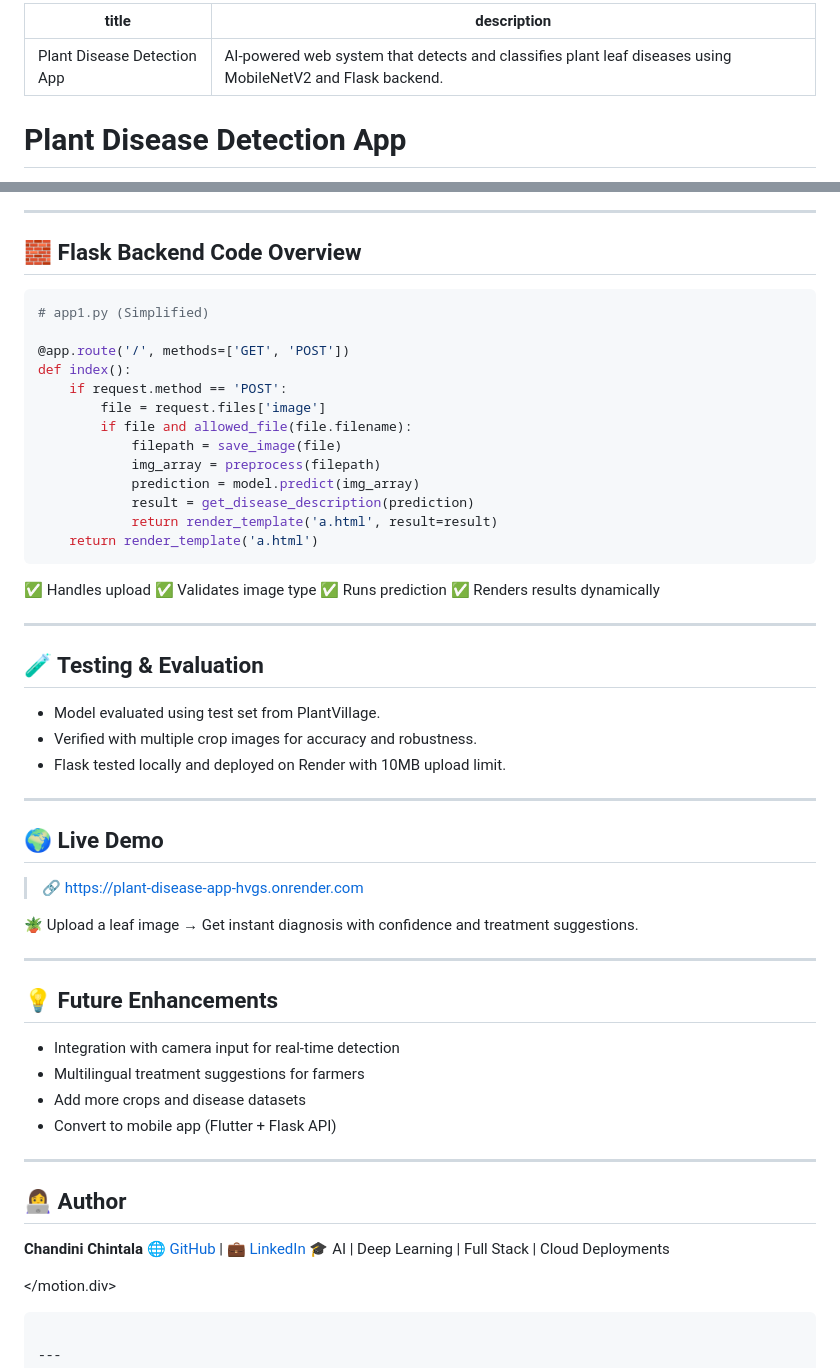
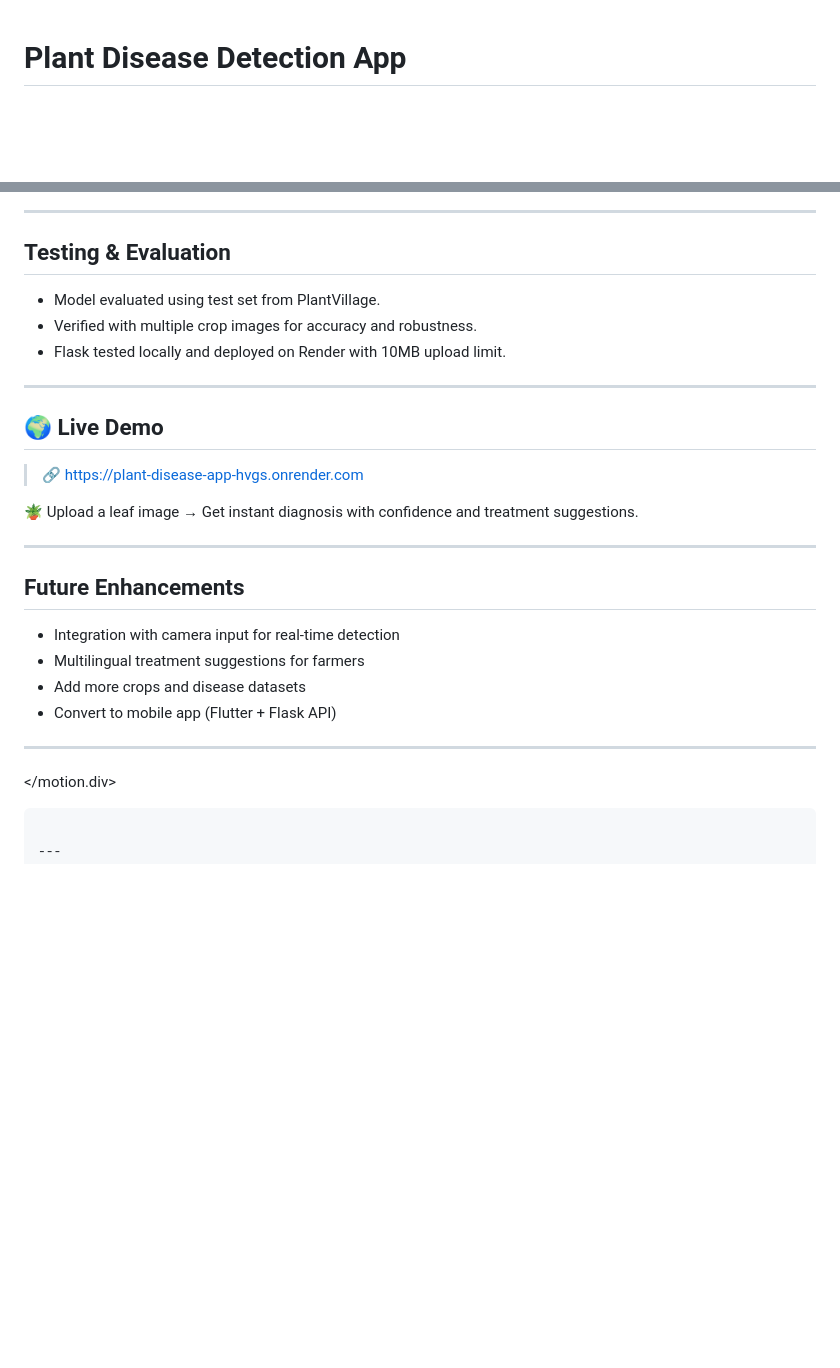
Before and after one commit to chandini1727/plant_disease_app, a Markdown page: README.md, 2 parts joined by grey strips. GitHub-like rendering; blank space fills up the shorter version.

````diff
--- a/README.md
+++ b/README.md
@@ -1,8 +1,3 @@
----
-title: "Plant Disease Detection App"
-description: "AI-powered web system that detects and classifies plant leaf diseases using MobileNetV2 and Flask backend."
----
-
 # Plant Disease Detection App
 
 A Deep Learning-based Web Application that classifies plant leaf diseases in crops like Pepper, Potato, and Tomato using MobileNetV2.
@@ -125,32 +108,7 @@ E --> F[Return Result: Disease, Confidence, Treatment]
 
 ---
 
-## 🧱 Flask Backend Code Overview
-
-```python
-# app1.py (Simplified)
-
-@app.route('/', methods=['GET', 'POST'])
-def index():
-    if request.method == 'POST':
-        file = request.files['image']
-        if file and allowed_file(file.filename):
-            filepath = save_image(file)
-            img_array = preprocess(filepath)
-            prediction = model.predict(img_array)
-            result = get_disease_description(prediction)
-            return render_template('a.html', result=result)
-    return render_template('a.html')
-```
-
-✅ Handles upload
-✅ Validates image type
-✅ Runs prediction
-✅ Renders results dynamically
-
----
-
-## 🧪 Testing & Evaluation
+##  Testing & Evaluation
 
 * Model evaluated using test set from PlantVillage.
 * Verified with multiple crop images for accuracy and robustness.
@@ -166,7 +124,7 @@ def index():
 
 ---
 
-## 💡 Future Enhancements
+##  Future Enhancements
 
 * Integration with camera input for real-time detection
 * Multilingual treatment suggestions for farmers
@@ -175,11 +133,6 @@ def index():
 
 ---
 
-## 👩‍💻 Author
-
-**Chandini Chintala**
-🌐 [GitHub](https://github.com/) | 💼 [LinkedIn](https://linkedin.com/)
-🎓 AI | Deep Learning | Full Stack | Cloud Deployments
 
 </motion.div>
 
````
Also changed, not shown: other parts of README.md (+0 -12 lines).
